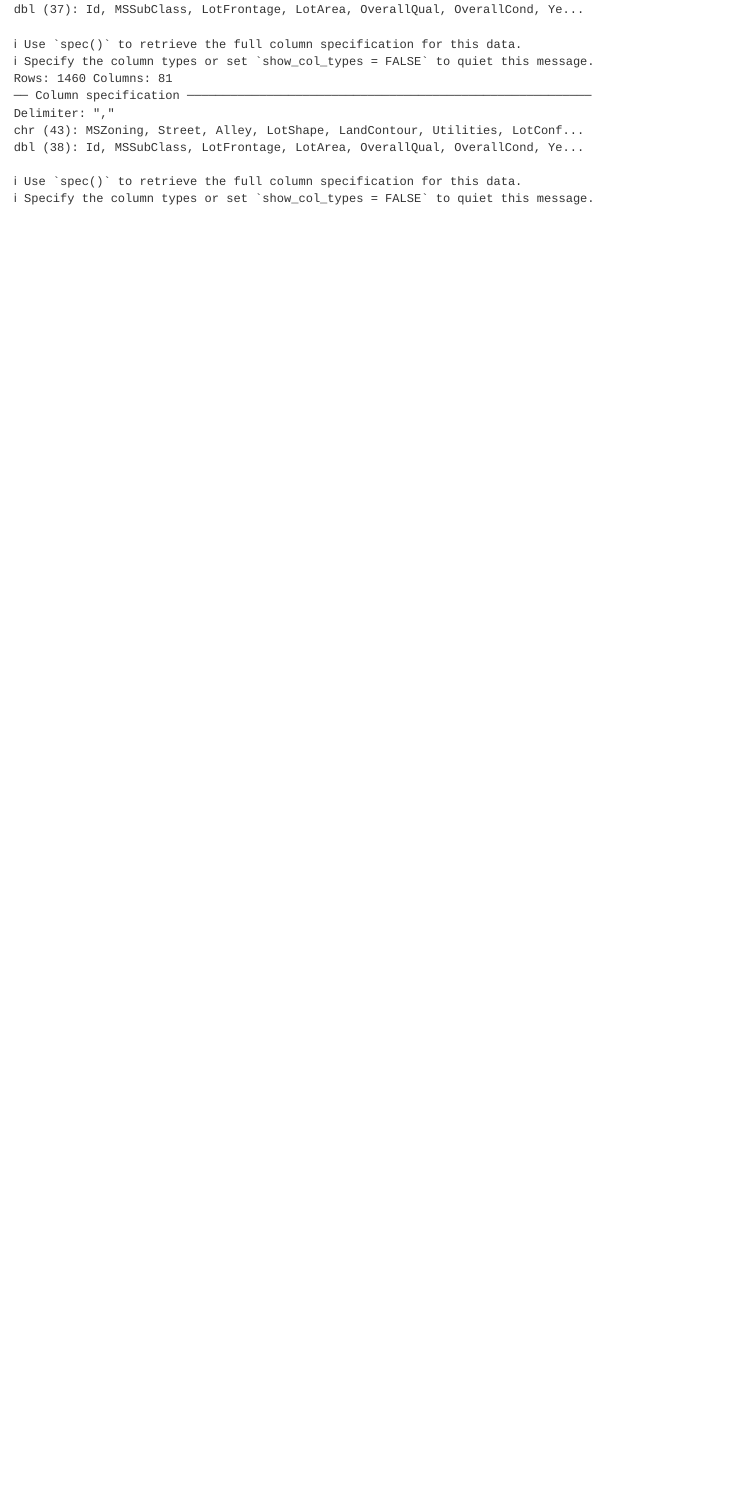
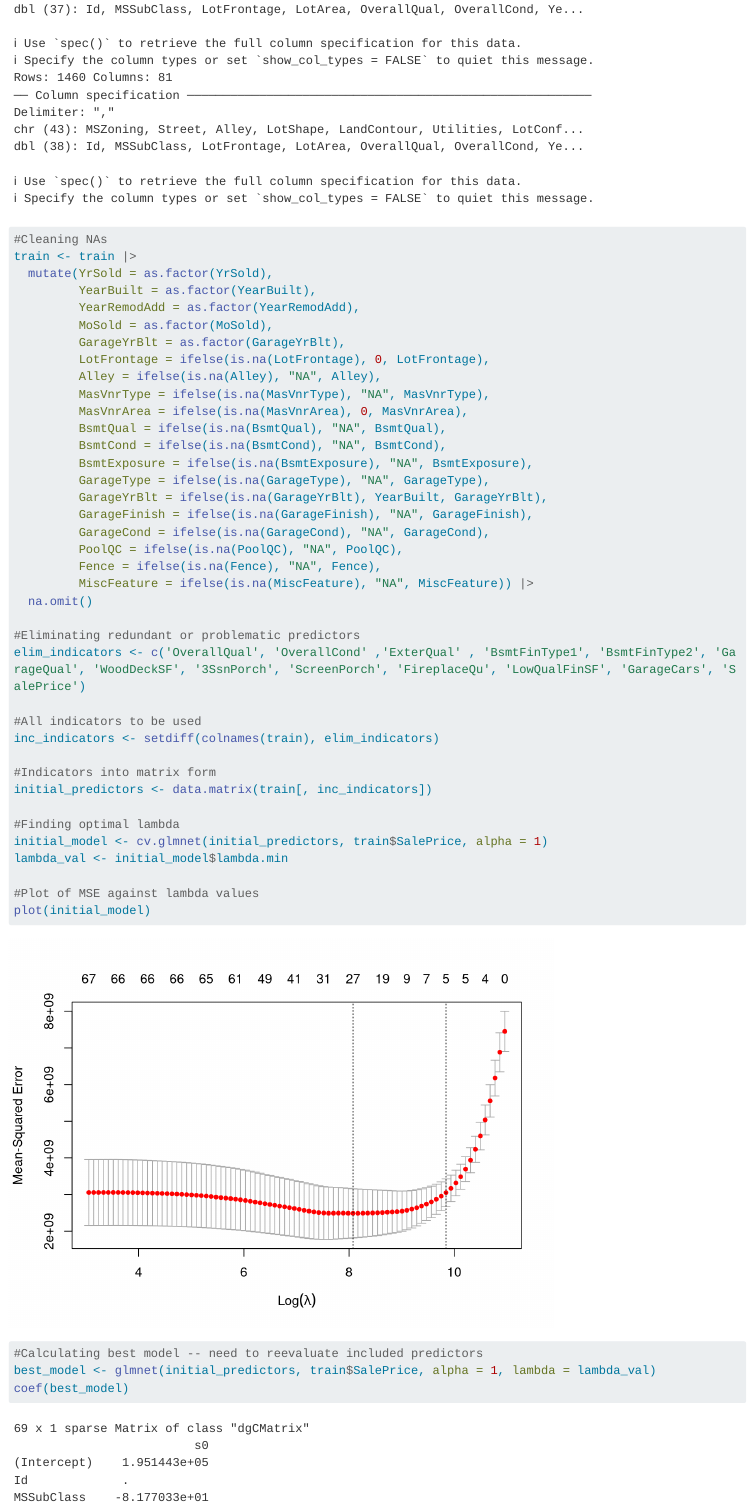
Before and after one commit to JuliaHealeyParera/PredHousePrice, a Quarto document (main.qmd): the page in a window 1100 px wide, from 450 px down before the commit and from 730 px down after it, so that both start at the same text. Rendered offline with R 4.5, knitr and Pandoc in place of Quarto, with nearby package versions; code that draws random numbers runs with fixed seeds of ours; long lines of code are wrapped.

Commit message:
Adding first model

````diff
--- a/main.qmd
+++ b/main.qmd
@@ -1,12 +1,61 @@
 ```{r load, echo = FALSE}
-
+#loading libraries
 library(readxl)
 library(tidyverse)
 library(ggplot2)
 library(dplyr)
 library(tidyr)
+library(glmnet)
 
+#loading datasets
 sub <- read_csv("data/sample_submission.csv")
 test <- read_csv("data/test.csv")
 train <- read_csv("data/train.csv")
 ```
+
+```{r}
+
+#Cleaning NAs
+train <- train |>
+  mutate(YrSold = as.factor(YrSold),
+         YearBuilt = as.factor(YearBuilt),
+         YearRemodAdd = as.factor(YearRemodAdd),
+         MoSold = as.factor(MoSold),
+         GarageYrBlt = as.factor(GarageYrBlt),
+         LotFrontage = ifelse(is.na(LotFrontage), 0, LotFrontage),
+         Alley = ifelse(is.na(Alley), "NA", Alley),
+         MasVnrType = ifelse(is.na(MasVnrType), "NA", MasVnrType),
+         MasVnrArea = ifelse(is.na(MasVnrArea), 0, MasVnrArea),
+         BsmtQual = ifelse(is.na(BsmtQual), "NA", BsmtQual),
+         BsmtCond = ifelse(is.na(BsmtCond), "NA", BsmtCond),
+         BsmtExposure = ifelse(is.na(BsmtExposure), "NA", BsmtExposure),
+         GarageType = ifelse(is.na(GarageType), "NA", GarageType),
+         GarageYrBlt = ifelse(is.na(GarageYrBlt), YearBuilt, GarageYrBlt),
+         GarageFinish = ifelse(is.na(GarageFinish), "NA", GarageFinish),
+         GarageCond = ifelse(is.na(GarageCond), "NA", GarageCond),
+         PoolQC = ifelse(is.na(PoolQC), "NA", PoolQC),
+         Fence = ifelse(is.na(Fence), "NA", Fence),
+         MiscFeature = ifelse(is.na(MiscFeature), "NA", MiscFeature)) |>
+  na.omit()
+
+#Eliminating redundant or problematic predictors
+elim_indicators <- c('OverallQual', 'OverallCond' ,'ExterQual' , 'BsmtFinType1', 'BsmtFinType2', 'GarageQual', 'WoodDeckSF', '3SsnPorch', 'ScreenPorch', 'FireplaceQu', 'LowQualFinSF', 'GarageCars', 'SalePrice')
+
+#All indicators to be used
+inc_indicators <- setdiff(colnames(train), elim_indicators)
+
+#Indicators into matrix form
+initial_predictors <- data.matrix(train[, inc_indicators])
+
+#Finding optimal lambda
+initial_model <- cv.glmnet(initial_predictors, train$SalePrice, alpha = 1)
+lambda_val <- initial_model$lambda.min
+
+#Plot of MSE against lambda values
+plot(initial_model)
+
+#Calculating best model -- need to reevaluate included predictors
+best_model <- glmnet(initial_predictors, train$SalePrice, alpha = 1, lambda = lambda_val)
+coef(best_model)
+
+```
````
